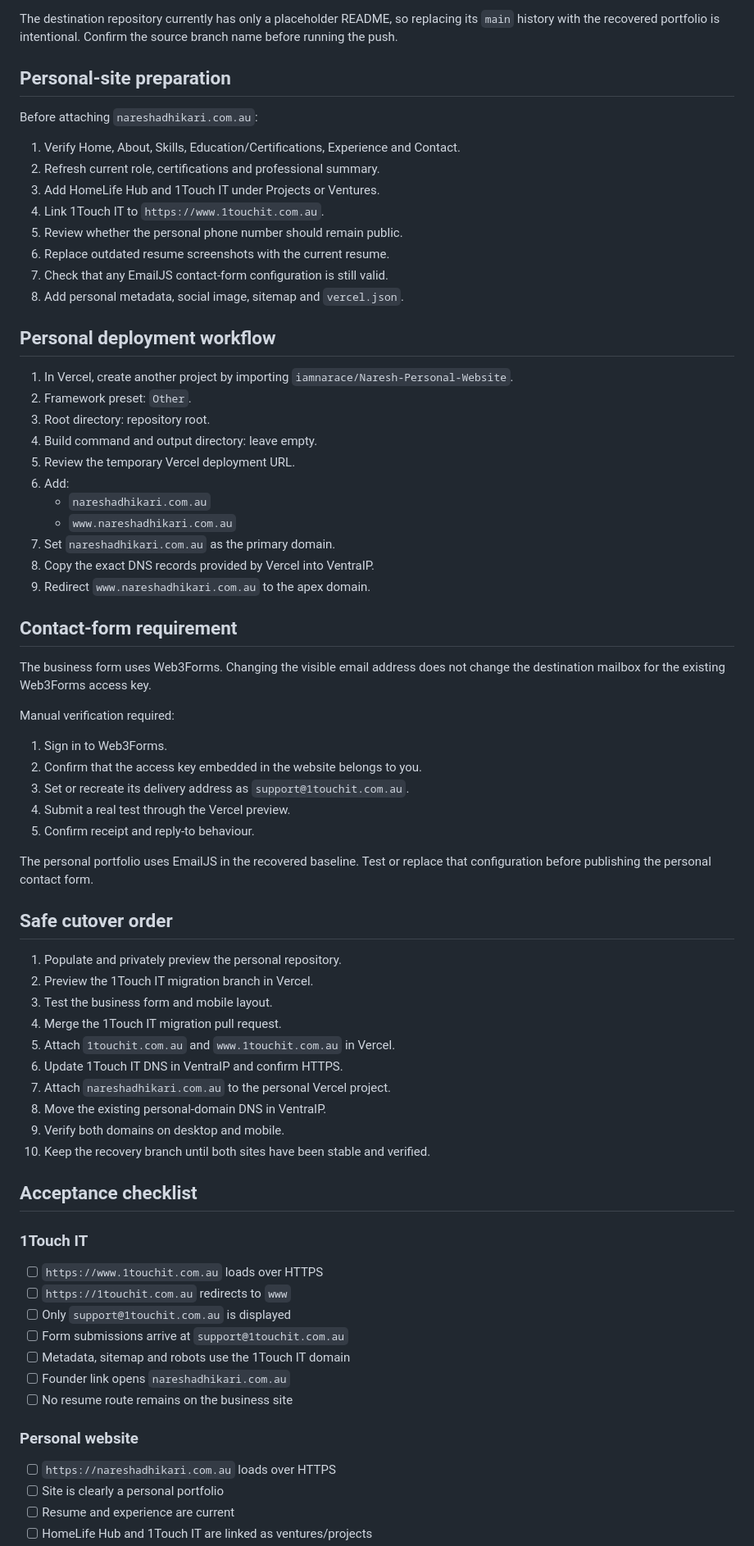
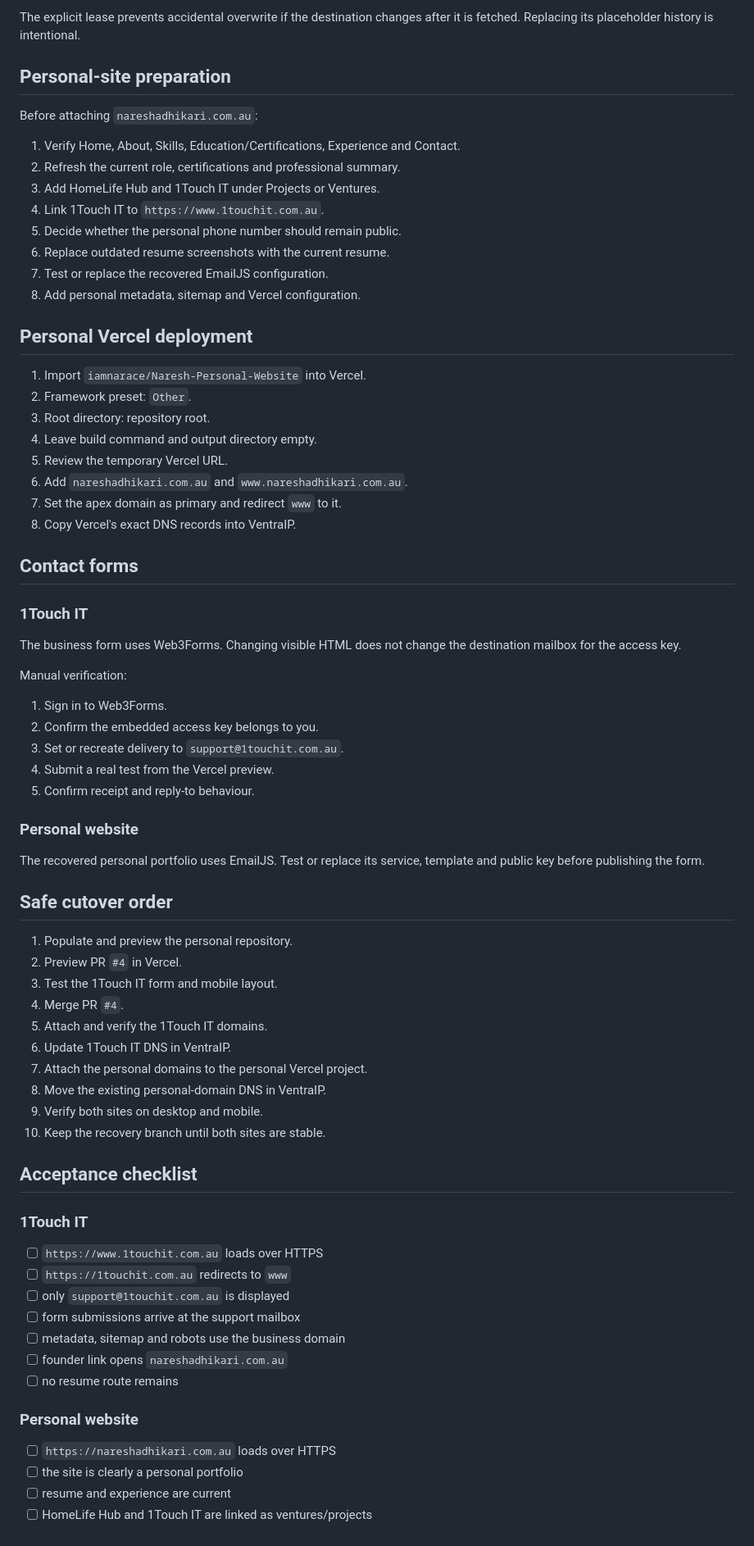
Before and after one commit to iamnarace/WebsiteN, a Markdown page: docs/1touch-domain-and-personal-site-migration.md, the part around one of its changes. Shown at 82% size. Rendered like a GitHub page.

````diff
--- a/docs/1touch-domain-and-personal-site-migration.md
+++ b/docs/1touch-domain-and-personal-site-migration.md
@@ -77,60 +70,61 @@ git push personal restore/personal-portfolio-2026-03-22:main --force-with-lease
 ```
 
-The destination repository currently has only a placeholder README, so replacing its `main` history with the recovered portfolio is intentional. Confirm the source branch name before running the push.
+The explicit lease prevents accidental overwrite if the destination changes after it is fetched. Replacing its placeholder history is intentional.
 
 ## Personal-site preparation
 
 Before attaching `nareshadhikari.com.au`:
 
 1. Verify Home, About, Skills, Education/Certifications, Experience and Contact.
-2. Refresh current role, certifications and professional summary.
+2. Refresh the current role, certifications and professional summary.
 3. Add HomeLife Hub and 1Touch IT under Projects or Ventures.
 4. Link 1Touch IT to `https://www.1touchit.com.au`.
-5. Review whether the personal phone number should remain public.
+5. Decide whether the personal phone number should remain public.
 6. Replace outdated resume screenshots with the current resume.
-7. Check that any EmailJS contact-form configuration is still valid.
-8. Add personal metadata, social image, sitemap and `vercel.json`.
+7. Test or replace the recovered EmailJS configuration.
+8. Add personal metadata, sitemap and Vercel configuration.
 
-## Personal deployment workflow
+## Personal Vercel deployment
 
-1. In Vercel, create another project by importing `iamnarace/Naresh-Personal-Website`.
+1. Import `iamnarace/Naresh-Personal-Website` into Vercel.
 2. Framework preset: `Other`.
 3. Root directory: repository root.
-4. Build command and output directory: leave empty.
-5. Review the temporary Vercel deployment URL.
-6. Add:
-   - `nareshadhikari.com.au`
-   - `www.nareshadhikari.com.au`
-7. Set `nareshadhikari.com.au` as the primary domain.
-8. Copy the exact DNS records provided by Vercel into VentraIP.
-9. Redirect `www.nareshadhikari.com.au` to the apex domain.
+4. Leave build command and output directory empty.
+5. Review the temporary Vercel URL.
+6. Add `nareshadhikari.com.au` and `www.nareshadhikari.com.au`.
+7. Set the apex domain as primary and redirect `www` to it.
+8. Copy Vercel's exact DNS records into VentraIP.
 
-## Contact-form requirement
+## Contact forms
 
-The business form uses Web3Forms. Changing the visible email address does not change the destination mailbox for the existing Web3Forms access key.
+### 1Touch IT
 
-Manual verification required:
+The business form uses Web3Forms. Changing visible HTML does not change the destination mailbox for the access key.
+
+Manual verification:
 
 1. Sign in to Web3Forms.
-2. Confirm that the access key embedded in the website belongs to you.
-3. Set or recreate its delivery address as `support@1touchit.com.au`.
-4. Submit a real test through the Vercel preview.
+2. Confirm the embedded access key belongs to you.
+3. Set or recreate delivery to `support@1touchit.com.au`.
+4. Submit a real test from the Vercel preview.
 5. Confirm receipt and reply-to behaviour.
 
-The personal portfolio uses EmailJS in the recovered baseline. Test or replace that configuration before publishing the personal contact form.
+### Personal website
+
+The recovered personal portfolio uses EmailJS. Test or replace its service, template and public key before publishing the form.
 
 ## Safe cutover order
 
-1. Populate and privately preview the personal repository.
-2. Preview the 1Touch IT migration branch in Vercel.
-3. Test the business form and mobile layout.
-4. Merge the 1Touch IT migration pull request.
-5. Attach `1touchit.com.au` and `www.1touchit.com.au` in Vercel.
-6. Update 1Touch IT DNS in VentraIP and confirm HTTPS.
-7. Attach `nareshadhikari.com.au` to the personal Vercel project.
+1. Populate and preview the personal repository.
+2. Preview PR `#4` in Vercel.
+3. Test the 1Touch IT form and mobile layout.
+4. Merge PR `#4`.
+5. Attach and verify the 1Touch IT domains.
+6. Update 1Touch IT DNS in VentraIP.
+7. Attach the personal domains to the personal Vercel project.
 8. Move the existing personal-domain DNS in VentraIP.
-9. Verify both domains on desktop and mobile.
-10. Keep the recovery branch until both sites have been stable and verified.
+9. Verify both sites on desktop and mobile.
+10. Keep the recovery branch until both sites are stable.
 
 ## Acceptance checklist
 
@@ -138,15 +132,15 @@ The personal portfolio uses EmailJS in the recovered baseline. Test or replace t
 
 - [ ] `https://www.1touchit.com.au` loads over HTTPS
 - [ ] `https://1touchit.com.au` redirects to `www`
-- [ ] Only `support@1touchit.com.au` is displayed
-- [ ] Form submissions arrive at `support@1touchit.com.au`
-- [ ] Metadata, sitemap and robots use the 1Touch IT domain
-- [ ] Founder link opens `nareshadhikari.com.au`
-- [ ] No resume route remains on the business site
+- [ ] only `support@1touchit.com.au` is displayed
+- [ ] form submissions arrive at the support mailbox
+- [ ] metadata, sitemap and robots use the business domain
+- [ ] founder link opens `nareshadhikari.com.au`
+- [ ] no resume route remains
 
 ### Personal website
 
 - [ ] `https://nareshadhikari.com.au` loads over HTTPS
-- [ ] Site is clearly a personal portfolio
-- [ ] Resume and experience are current
+- [ ] the site is clearly a personal portfolio
+- [ ] resume and experience are current
 - [ ] HomeLife Hub and 1Touch IT are linked as ventures/projects
````
Also changed, not shown: other parts of docs/1touch-domain-and-personal-site-migration.md (+38 -45 lines).
